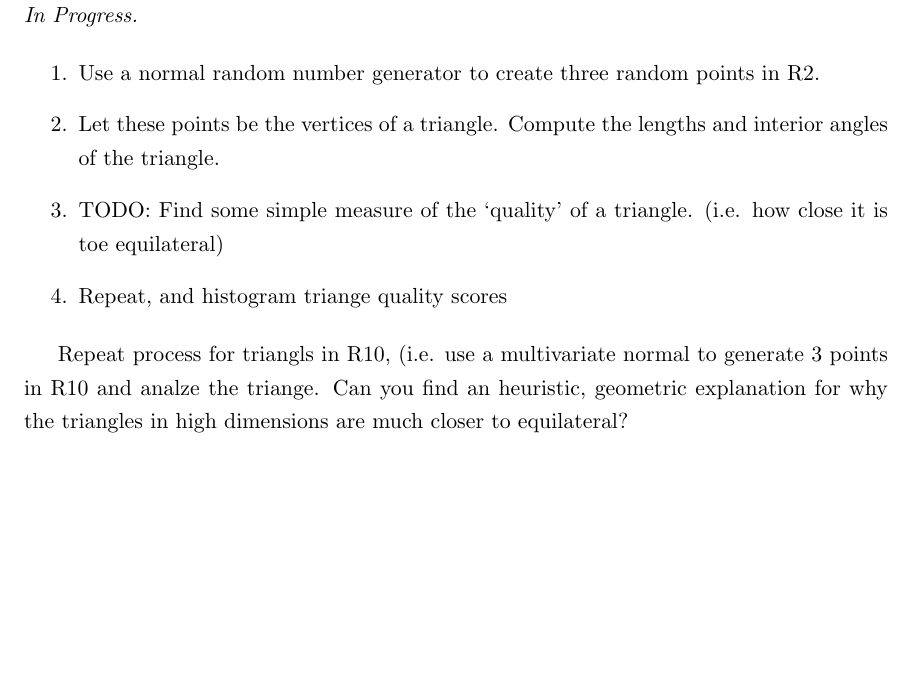
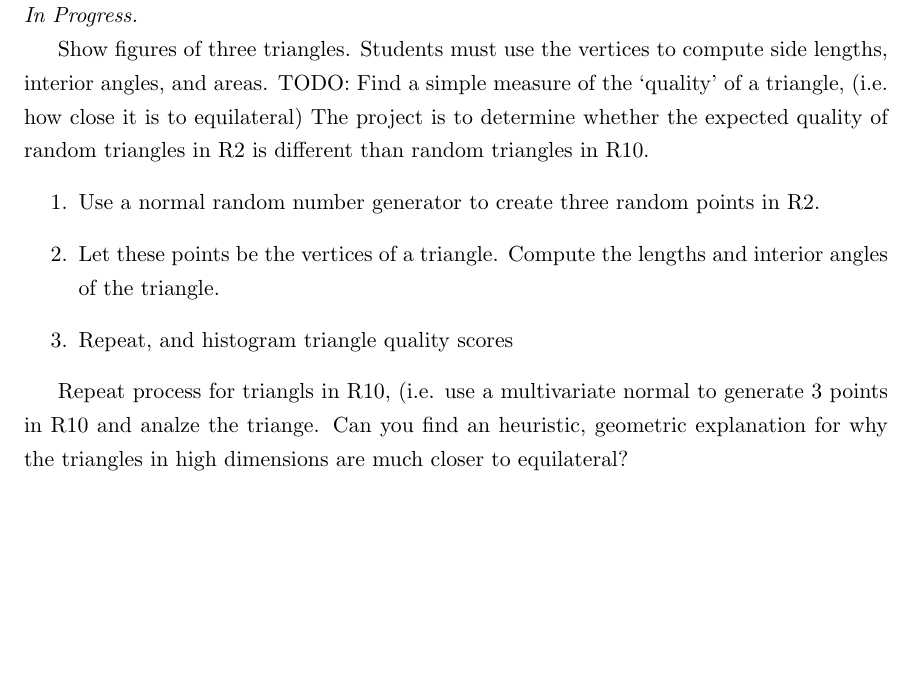
Before and after one commit to colinlclark/integration_workshop, a LaTeX document (project_descriptions.tex, which reads random-triangles-high-dimensions.tex): part of page 11 of 11, cut so that both start at the same text, the shorter picture padded with empty space. Compiled offline with pdfLaTeX.

Commit message:
Improved skeleton of instructions for random triangles

```diff
--- a/random-triangles-high-dimensions.tex
+++ b/random-triangles-high-dimensions.tex
@@ -2,11 +2,12 @@
 
 \textit{In Progress.}
 
+Show figures of three triangles. Students must use the vertices to compute side lengths, interior angles, and areas.  TODO: Find a simple measure of the `quality' of a triangle, (i.e. how close it is to equilateral)
+The project is to determine whether the expected quality of random triangles in R2  is different than random triangles in R10.
 \begin{enumerate}
   \item Use a normal random number generator to create three random points in R2.
   \item Let these points be the vertices of a triangle. Compute the lengths and interior angles of the triangle.
-  \item TODO: Find some simple measure of the `quality' of a triangle. (i.e. how close it is toe equilateral)
-  \item Repeat, and histogram triange quality scores
+  \item Repeat, and histogram triangle quality scores
 \end{enumerate}
 
 Repeat process for triangls in R10, (i.e. use a multivariate normal to generate 3 points in R10 and analze the triange.
```
Also changed, not shown: project_descriptions.pdf.
